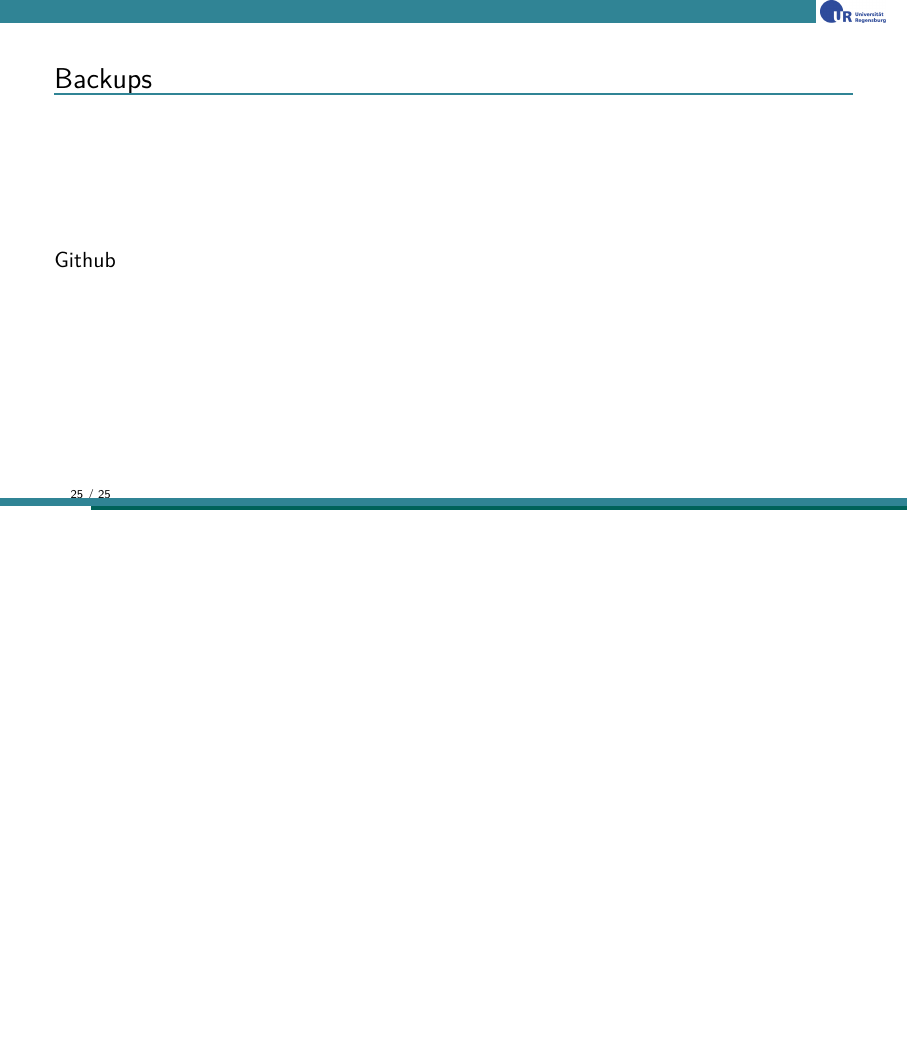
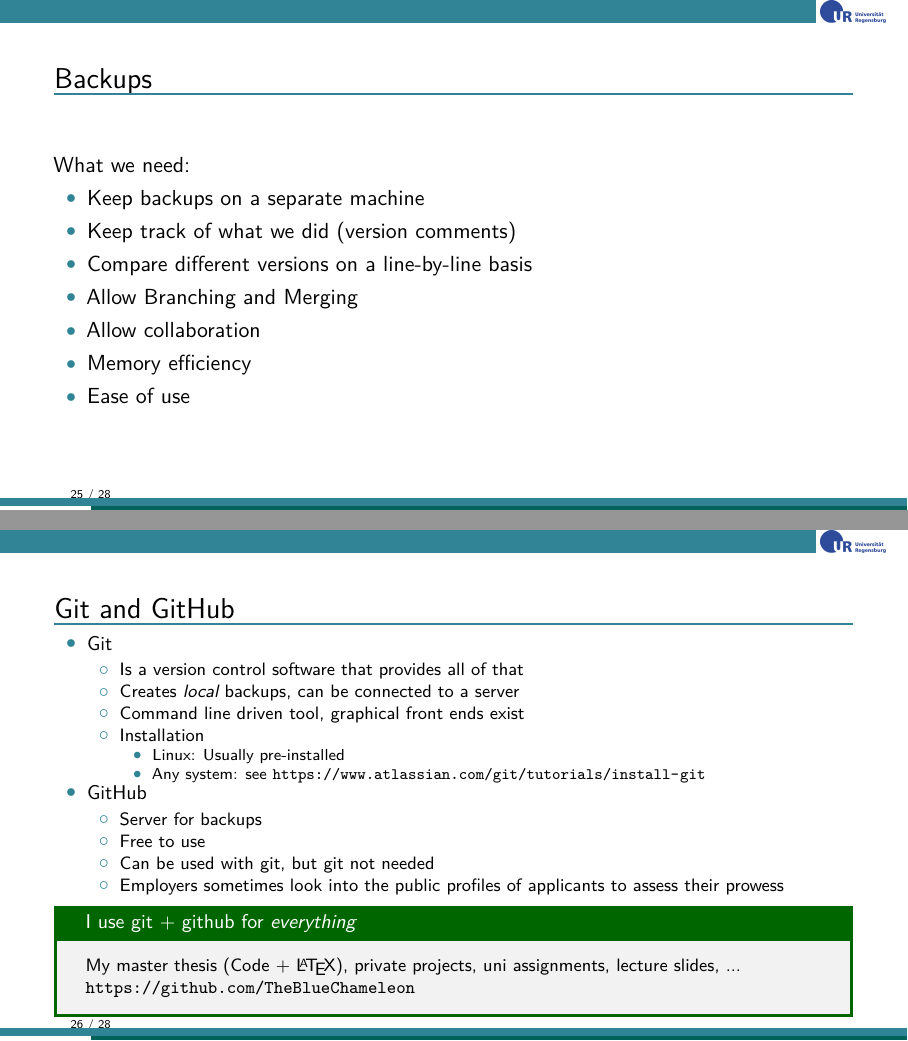
Before and after one commit to TheBlueChameleon/Py_Advanced_Slides, LaTeX slides (09_main_beyond.tex, which reads 09_content.tex): page 25 of 25 before the commit and pages 25 and 26 of 28 after it, the two joined at a grey line, the shorter picture padded with empty space. Compiled offline with pdfLaTeX.

Commit message:
completed lecture 09?

```diff
--- a/09_content.tex
+++ b/09_content.tex
@@ -711,6 +711,55 @@ if __name__ == '__main__':
 
 \begin{frame}{Backups}
 %
-Github
+What we need:
+\begin{itemize}
+\item Keep backups on a separate machine
+\item Keep track of what we did (version comments)
+\item Compare different versions on a line-by-line basis
+\item Allow Branching and Merging
+\item Allow collaboration
+\item Memory efficiency
+\item Ease of use
+\end{itemize}
 %
 \end{frame}
+
+% =========================================================================== %
+
+\begin{frame}{Git and GitHub}
+%
+\vspace{-6pt}
+\small
+\begin{itemize}
+\item Git
+	\begin{itemize}
+	\footnotesize
+	\item Is a version control software that provides all of that
+	\item Creates \emph{local} backups, can be connected to a server
+	\item Command line driven tool, graphical front ends exist
+	\item Installation
+		\begin{itemize}
+		\scriptsize
+		\item Linux: Usually pre-installed
+		\item Any system: see \url{https://www.atlassian.com/git/tutorials/install-git}
+		\end{itemize}
+	\end{itemize}
+	\vspace{-6pt}
+\item GitHub
+	\begin{itemize}
+	\footnotesize
+	\item Server for backups
+	\item Free to use
+	\item Can be used with git, but git not needed
+	\item Employers sometimes look into the public profiles of applicants to assess their prowess
+	\end{itemize}
+\end{itemize}
+%
+\vspace{-6pt}
+\begin{hintbox}[I use git + github for \emph{everything}]
+\footnotesize
+My master thesis (Code + \LaTeX), private projects, uni assignments, lecture slides, ...\\
+\url{https://github.com/TheBlueChameleon}
+\end{hintbox}
+%
+\end{frame}
```
Also changed, not shown: 09_content.tex (29 more changed lines).
